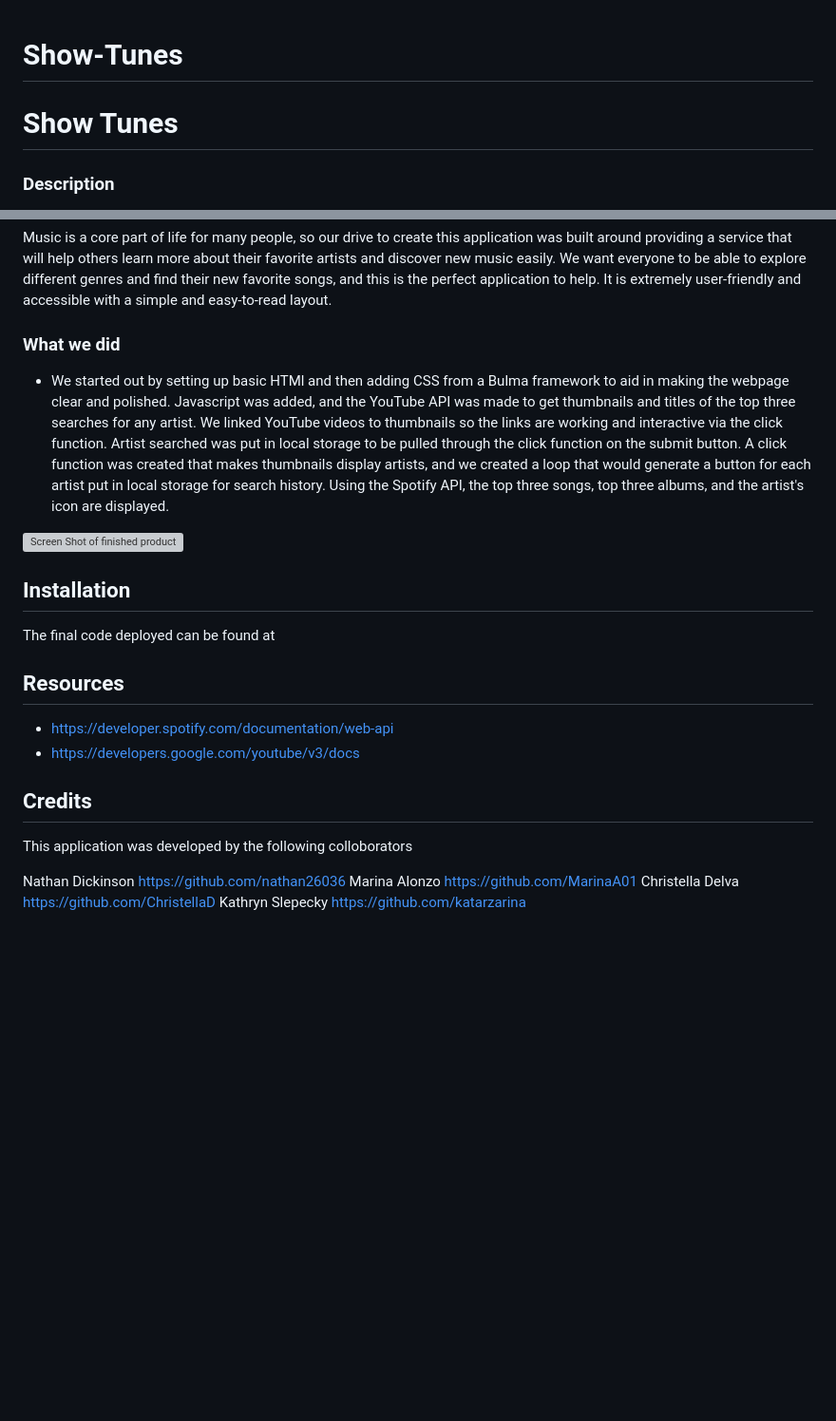
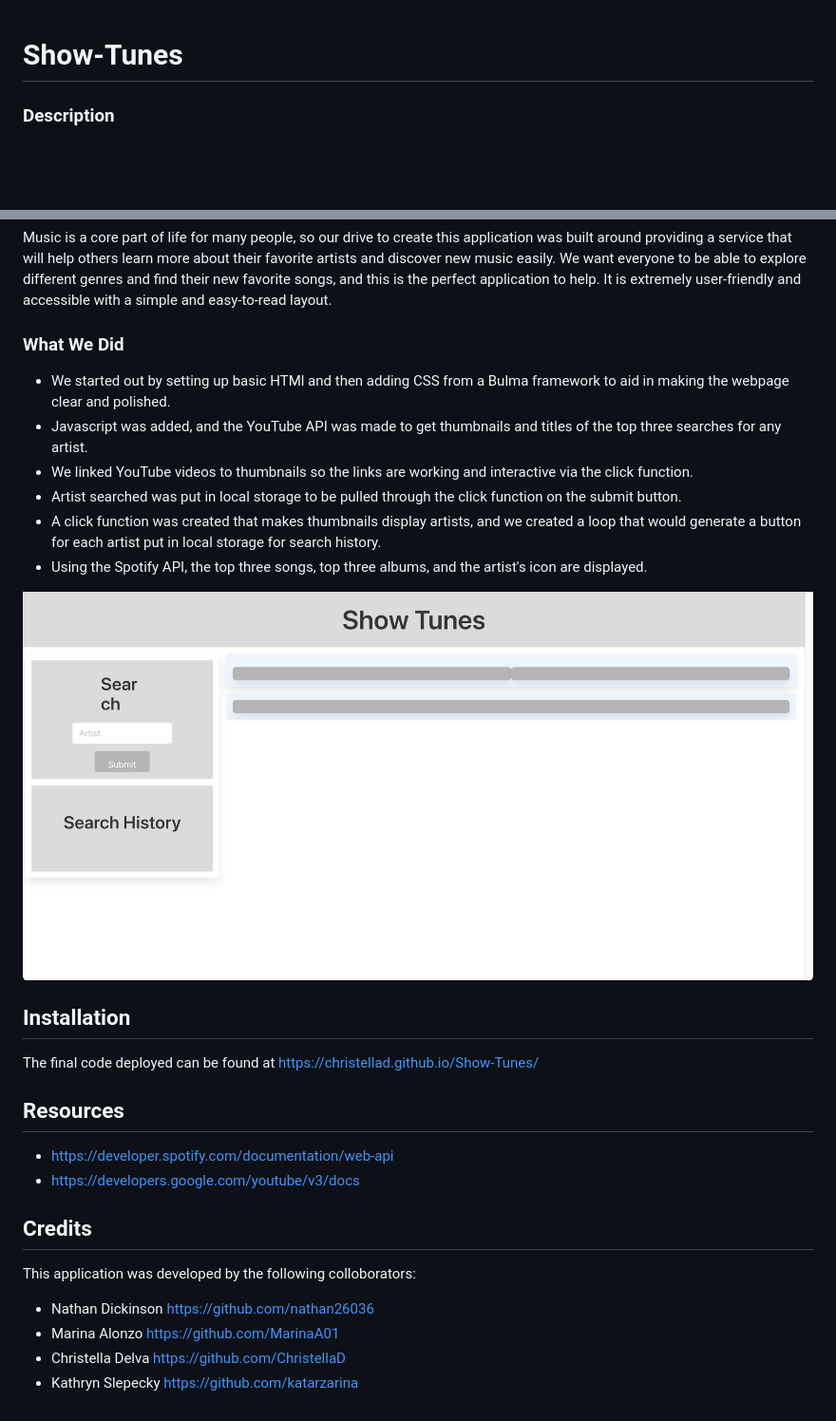
Before and after one commit to ChristellaD/Show-Tunes, a Markdown page: README.md, 2 parts joined by grey strips. Shown: that part at 95% size. GitHub-like rendering; pictures changed too: image.png (added); blank space fills up the shorter version; grey boxes are pictures that could not be loaded.

```diff
--- a/README.md
+++ b/README.md
@@ -1,6 +1,4 @@
 # Show-Tunes
-# Show Tunes
-
 
 ### Description
 Welcome to our project! We are thrilled to showcase a music discovery app that allows users to search for and find music and information about their favorite artists. This music search page was built using Bulma framework.
@@ -10,13 +8,19 @@ With this application, users can type in the name of any artist, and receive mul
 Music is a core part of life for many people, so our drive to create this application was built around providing a service that will help others learn more about their favorite artists and discover new music easily. We want everyone to be able to explore different genres and find their new favorite songs, and this is the perfect application to help. It is extremely user-friendly and accessible with a simple and easy-to-read layout.
 
 
-### What we did
-* We started out by setting up basic HTMl and then adding CSS from a Bulma framework to aid in making the webpage clear and polished. Javascript was added, and the YouTube API was made to get thumbnails and titles of the top three searches for any artist. We linked YouTube videos to thumbnails so the links are working and interactive via the click function. Artist searched was put in local storage to be pulled through the click function on the submit button. A click function was created that makes thumbnails display artists, and we created a loop that would generate a button for each artist put in local storage for search history. Using the Spotify API, the top three songs, top three albums, and the artist's icon are displayed.
+### What We Did
+* We started out by setting up basic HTMl and then adding CSS from a Bulma framework to aid in making the webpage clear and polished.
+* Javascript was added, and the YouTube API was made to get thumbnails and titles of the top three searches for any artist.
+* We linked YouTube videos to thumbnails so the links are working and interactive via the click function.
+*  Artist searched was put in local storage to be pulled through the click function on the submit button.
+* A click function was created that makes thumbnails display artists, and we created a loop that would generate a button for each artist put in local storage for search history.
+* Using the Spotify API, the top three songs, top three albums, and the artist's icon are displayed.
 
-![Screen Shot of finished product]()
+
+![Alt text](image.png)
 
 ## Installation
-The final code deployed can be found at
+The final code deployed can be found at https://christellad.github.io/Show-Tunes/
 
 ## Resources
 * https://developer.spotify.com/documentation/web-api
@@ -24,9 +28,9 @@ The final code deployed can be found at
 
 
 ## Credits
-This application was developed by the following colloborators
+This application was developed by the following colloborators:
 
-Nathan Dickinson https://github.com/nathan26036
-Marina Alonzo https://github.com/MarinaA01
-Christella Delva https://github.com/ChristellaD
-Kathryn Slepecky https://github.com/katarzarina
+* Nathan Dickinson https://github.com/nathan26036
+* Marina Alonzo https://github.com/MarinaA01
+* Christella Delva https://github.com/ChristellaD
+* Kathryn Slepecky https://github.com/katarzarina
```
